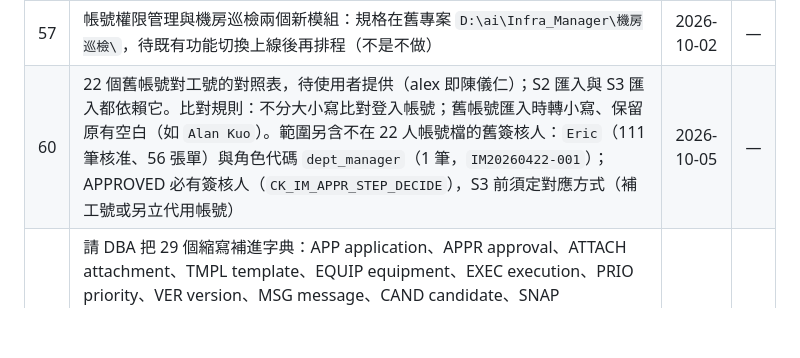
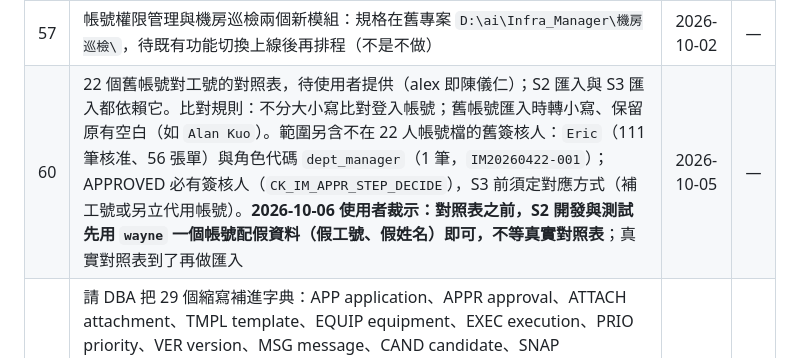
Before and after one commit to rt-wayne/Infra_Manager, a Markdown page: BACKLOG.md, the part around the change. Drawn GitHub-style; blank space fills up the shorter version.

Commit message:
BACKLOG：第 60 項記錄裁示——對照表前 S2 先用 wayne 帳號配假資料
Co-Authored-By: Claude Fable 5.1 <noreply@anthropic.com>

```diff
--- a/BACKLOG.md
+++ b/BACKLOG.md
@@ -69,7 +69,7 @@
 | 55 | 舊系統 P1「口頭報備、事後補單」（form-schema.json:9）系統沒有強制，新系統要不要強制未定 | 2026-10-02 | — |
 | 56 | 舊系統 SMTP TLS 憑證驗證關閉（rejectUnauthorized false），移植時是否維持未定（S8 前決定） | 2026-10-02 | — |
 | 57 | 帳號權限管理與機房巡檢兩個新模組：規格在舊專案 `D:\ai\Infra_Manager\機房巡檢\`，待既有功能切換上線後再排程（不是不做） | 2026-10-02 | — |
-| 60 | 22 個舊帳號對工號的對照表，待使用者提供（alex 即陳儀仁）；S2 匯入與 S3 匯入都依賴它。比對規則：不分大小寫比對登入帳號；舊帳號匯入時轉小寫、保留原有空白（如 `Alan Kuo`）。範圍另含不在 22 人帳號檔的舊簽核人：`Eric`（111 筆核准、56 張單）與角色代碼 `dept_manager`（1 筆，`IM20260422-001`）；APPROVED 必有簽核人（`CK_IM_APPR_STEP_DECIDE`），S3 前須定對應方式（補工號或另立代用帳號） | 2026-10-05 | — |
+| 60 | 22 個舊帳號對工號的對照表，待使用者提供（alex 即陳儀仁）；S2 匯入與 S3 匯入都依賴它。比對規則：不分大小寫比對登入帳號；舊帳號匯入時轉小寫、保留原有空白（如 `Alan Kuo`）。範圍另含不在 22 人帳號檔的舊簽核人：`Eric`（111 筆核准、56 張單）與角色代碼 `dept_manager`（1 筆，`IM20260422-001`）；APPROVED 必有簽核人（`CK_IM_APPR_STEP_DECIDE`），S3 前須定對應方式（補工號或另立代用帳號）。**2026-10-06 使用者裁示：對照表之前，S2 開發與測試先用 `wayne` 一個帳號配假資料（假工號、假姓名）即可，不等真實對照表**；真實對照表到了再做匯入 | 2026-10-05 | — |
 | 61 | 請 DBA 把 29 個縮寫補進字典：APP application、APPR approval、ATTACH attachment、TMPL template、EQUIP equipment、EXEC execution、PRIO priority、VER version、MSG message、CAND candidate、SNAP snapshot、SCHED schedule、LOC location、PWD password、DFLT default、SUBJ subject、EST estimate、EXCPT exception、DUR duration、ORIG original、DELEG delegate、GOV governance、MGMT management、PURP purpose、CNTCT contact、RESUB resubmit、CURR current、REQ request、RESP response。使用者已裁示這 29 個縮寫維持現狀、隨第 76 項一併送 DBA | 2026-10-05 | — |
 | 63 | 風險：外部機櫃系統（Impact）的可用性。新單位置只存 `SITE_ID`／`RACK_ID`，區域與機櫃名稱由它帶出 | 2026-10-05 | — |
 | 64 | 請 DBA 確認公司是否已有共用員工主檔；若有，`IM_USER` 會成為重複資料 | 2026-10-05 | — |
```
